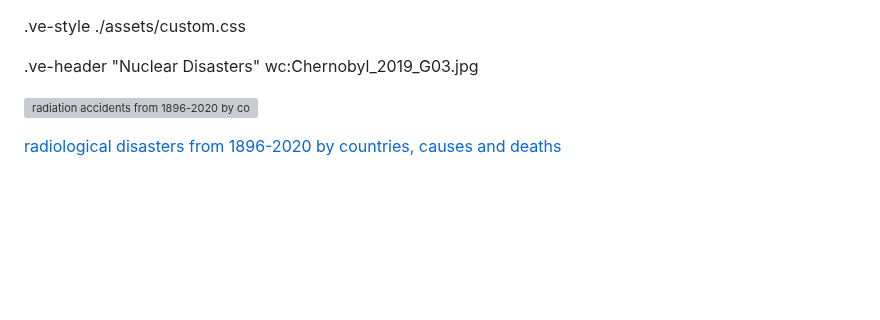
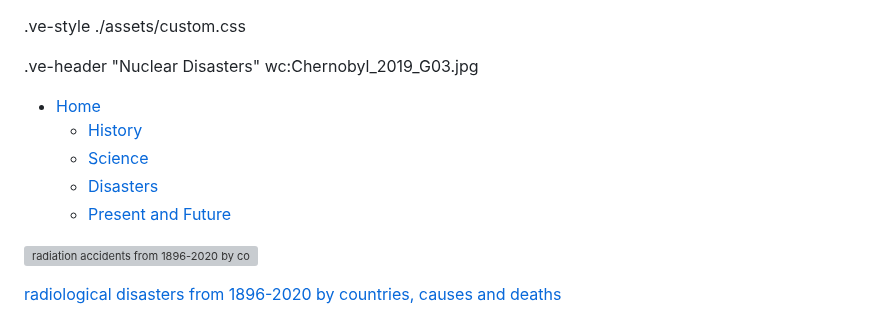
Before and after one commit to digbmc/reactor-jct, a Markdown page: nuclear-disasters.md, the part around the change. Rendered like a GitHub page; blank space fills up the shorter version; grey boxes are pictures that could not be loaded.

```diff
--- a/nuclear-disasters.md
+++ b/nuclear-disasters.md
@@ -1,6 +1,12 @@
 .ve-style ./assets/custom.css
 
 .ve-header "Nuclear Disasters" wc:Chernobyl_2019_G03.jpg
+ - [Home](/)
+    - [History](nuclear-history/)
+    - [Science](science/)
+    - [Disasters](nuclear-disasters/)
+    - [Present and Future](present-and-future/)
+
 
 ![radiation accidents from 1896-2020 by countries, causes and deaths](assets/radiationaccidents.svg)
 
```
